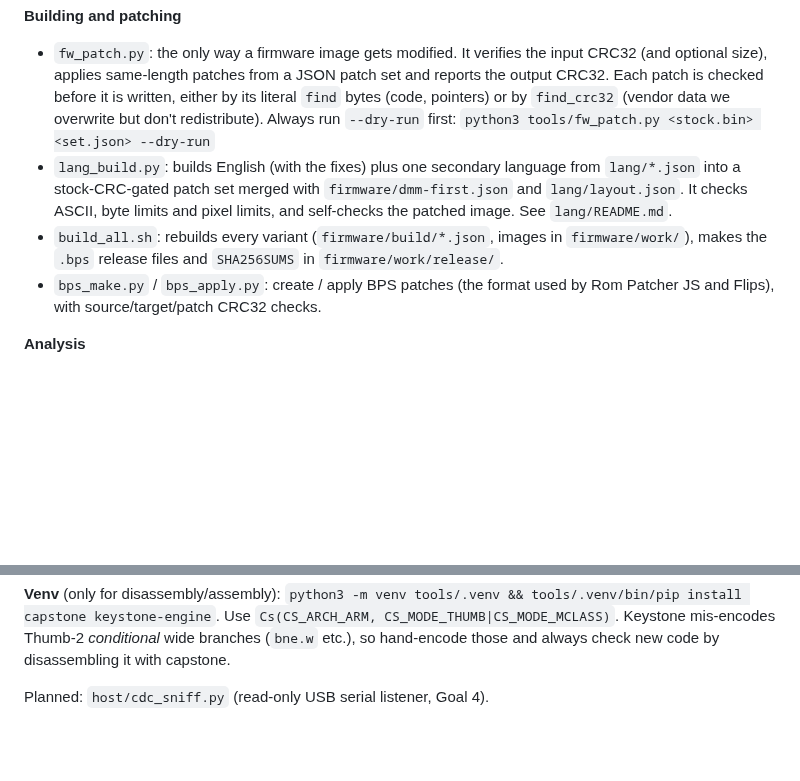
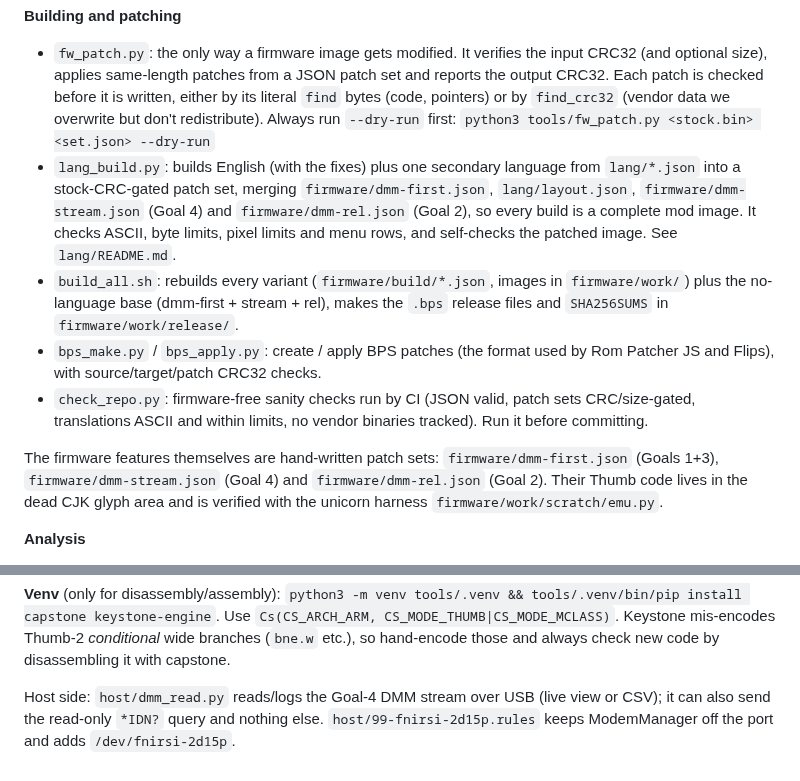
Before and after one commit to giray/fnirsi-2d15p-mod, a Markdown page: tools/README.md, 2 parts joined by grey strips. Rendered like a GitHub page; blank space fills up the shorter version.

```diff
--- a/tools/README.md
+++ b/tools/README.md
@@ -11,14 +11,24 @@ addresses; for the APP part `file offset = address - 0x11000`.
   data we overwrite but don't redistribute). Always run `--dry-run` first:
   `python3 tools/fw_patch.py <stock.bin> <set.json> --dry-run`
 - `lang_build.py`: builds English (with the fixes) plus one secondary language
-  from `lang/*.json` into a stock-CRC-gated patch set merged with
-  `firmware/dmm-first.json` and `lang/layout.json`. It checks ASCII, byte limits
-  and pixel limits, and self-checks the patched image. See `lang/README.md`.
+  from `lang/*.json` into a stock-CRC-gated patch set, merging
+  `firmware/dmm-first.json`, `lang/layout.json`, `firmware/dmm-stream.json`
+  (Goal 4) and `firmware/dmm-rel.json` (Goal 2), so every build is a complete
+  mod image. It checks ASCII, byte limits, pixel limits and menu rows, and
+  self-checks the patched image. See `lang/README.md`.
 - `build_all.sh`: rebuilds every variant (`firmware/build/*.json`, images in
-  `firmware/work/`), makes the `.bps` release files and `SHA256SUMS` in
-  `firmware/work/release/`.
+  `firmware/work/`) plus the no-language base (dmm-first + stream + rel), makes
+  the `.bps` release files and `SHA256SUMS` in `firmware/work/release/`.
 - `bps_make.py` / `bps_apply.py`: create / apply BPS patches (the format used
   by Rom Patcher JS and Flips), with source/target/patch CRC32 checks.
+- `check_repo.py`: firmware-free sanity checks run by CI (JSON valid, patch sets
+  CRC/size-gated, translations ASCII and within limits, no vendor binaries
+  tracked). Run it before committing.
+
+The firmware features themselves are hand-written patch sets:
+`firmware/dmm-first.json` (Goals 1+3), `firmware/dmm-stream.json` (Goal 4) and
+`firmware/dmm-rel.json` (Goal 2). Their Thumb code lives in the dead CJK glyph
+area and is verified with the unicorn harness `firmware/work/scratch/emu.py`.
 
 **Analysis**
 - `fw_inspect.py`: first look at an image. Parses the container header, lists
@@ -39,4 +49,7 @@ Use `Cs(CS_ARCH_ARM, CS_MODE_THUMB|CS_MODE_MCLASS)`. Keystone mis-encodes
 Thumb-2 *conditional* wide branches (`bne.w` etc.), so hand-encode those and
 always check new code by disassembling it with capstone.
 
-Planned: `host/cdc_sniff.py` (read-only USB serial listener, Goal 4).
+Host side: `host/dmm_read.py` reads/logs the Goal-4 DMM stream over USB (live
+view or CSV); it can also send the read-only `*IDN?` query and nothing else.
+`host/99-fnirsi-2d15p.rules` keeps ModemManager off the port and adds
+`/dev/fnirsi-2d15p`.
```
Also changed, not shown: CLAUDE.md (+18 -12 lines), README.md (+24 -7 lines), docs/screenshots/tr-rel.png (added).
